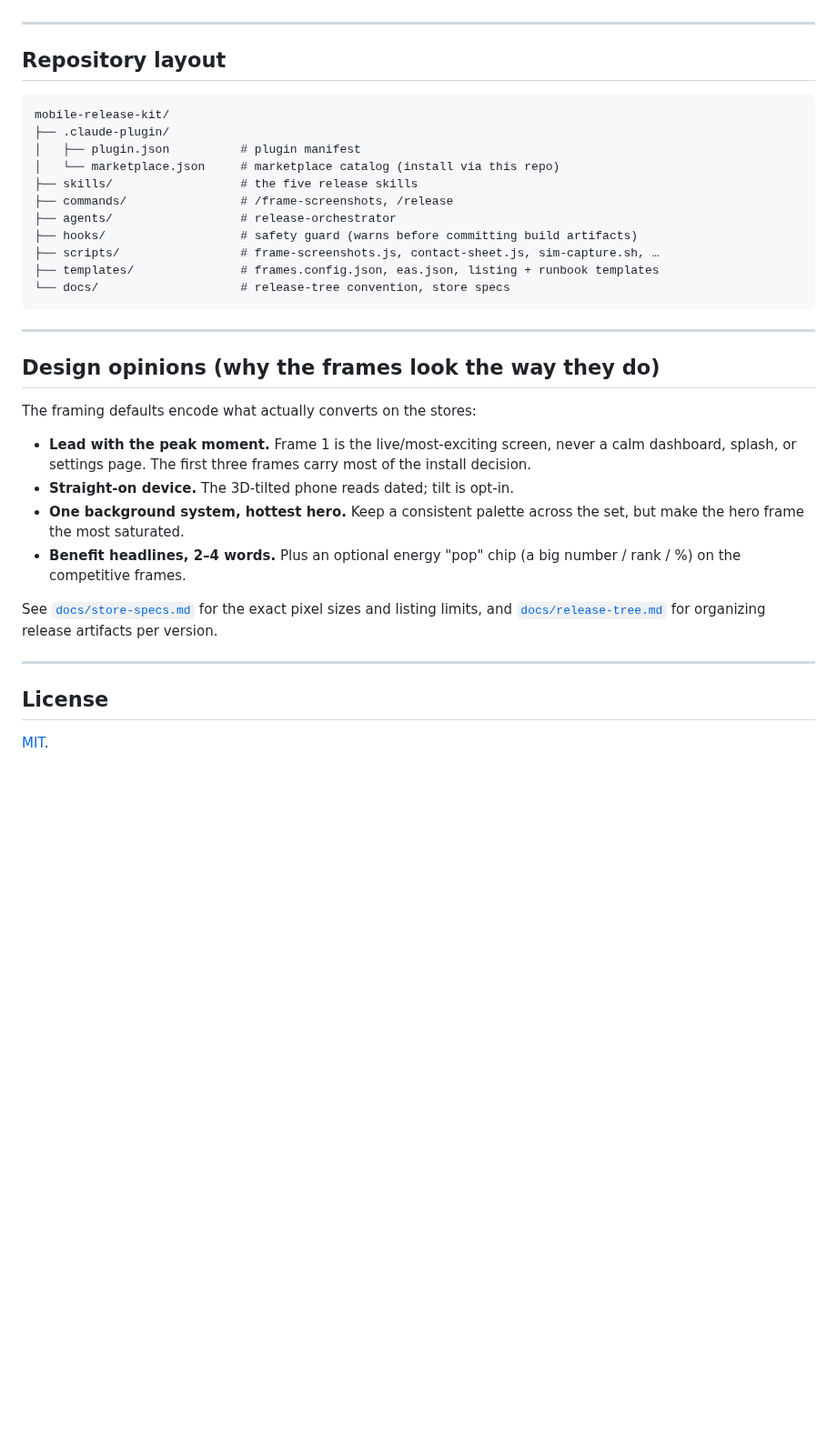
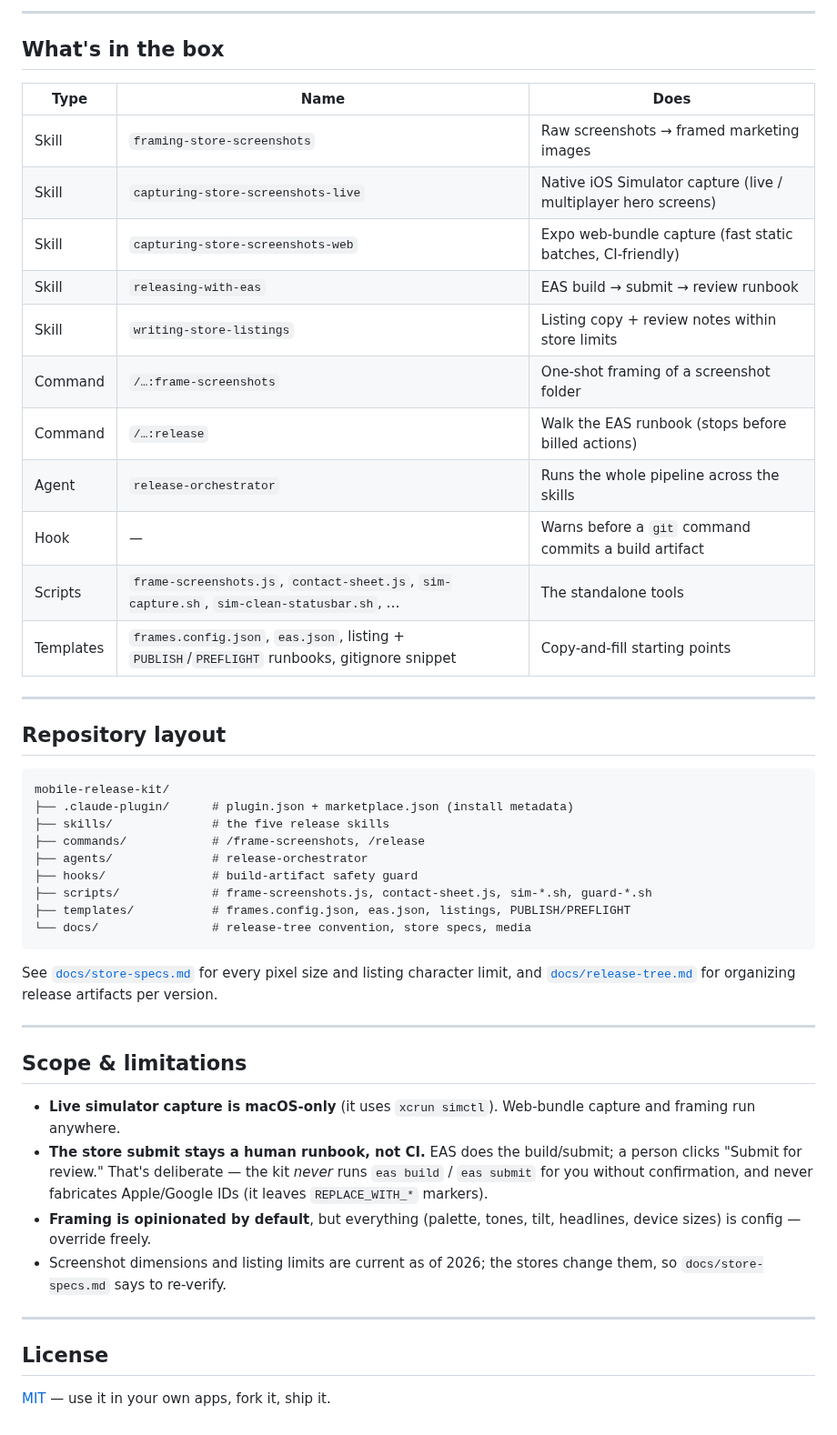
Before and after one commit to turbo-launch/mobile-release-kit, a Markdown page: README.md, the part around one of its changes. Shown at 91% size. GitHub-like rendering; blank space fills up the shorter version.

````diff
--- a/README.md
+++ b/README.md
@@ -77,37 +114,50 @@ Copy [`templates/frames.config.json`](templates/frames.config.json) and edit the
+---
+
+## What's in the box
+
+| Type | Name | Does |
+|------|------|------|
+| Skill | `framing-store-screenshots` | Raw screenshots → framed marketing images |
+| Skill | `capturing-store-screenshots-live` | Native iOS Simulator capture (live / multiplayer hero screens) |
+| Skill | `capturing-store-screenshots-web` | Expo web-bundle capture (fast static batches, CI-friendly) |
+| Skill | `releasing-with-eas` | EAS build → submit → review runbook |
+| Skill | `writing-store-listings` | Listing copy + review notes within store limits |
+| Command | `/…:frame-screenshots` | One-shot framing of a screenshot folder |
+| Command | `/…:release` | Walk the EAS runbook (stops before billed actions) |
+| Agent | `release-orchestrator` | Runs the whole pipeline across the skills |
+| Hook | — | Warns before a `git` command commits a build artifact |
+| Scripts | `frame-screenshots.js`, `contact-sheet.js`, `sim-capture.sh`, `sim-clean-statusbar.sh`, … | The standalone tools |
+| Templates | `frames.config.json`, `eas.json`, listing + `PUBLISH`/`PREFLIGHT` runbooks, gitignore snippet | Copy-and-fill starting points |
 
 ---
 
 ## Repository layout
 
+```text
+mobile-release-kit/
+├── .claude-plugin/      # plugin.json + marketplace.json (install metadata)
+├── skills/              # the five release skills
+├── commands/            # /frame-screenshots, /release
+├── agents/              # release-orchestrator
+├── hooks/               # build-artifact safety guard
+├── scripts/             # frame-screenshots.js, contact-sheet.js, sim-*.sh, guard-*.sh
+├── templates/           # frames.config.json, eas.json, listings, PUBLISH/PREFLIGHT
+└── docs/                # release-tree convention, store specs, media
 ```
-mobile-release-kit/
-├── .claude-plugin/
-│   ├── plugin.json          # plugin manifest
-│   └── marketplace.json     # marketplace catalog (install via this repo)
-├── skills/                  # the five release skills
-├── commands/                # /frame-screenshots, /release
-├── agents/                  # release-orchestrator
-├── hooks/                   # safety guard (warns before committing build artifacts)
-├── scripts/                 # frame-screenshots.js, contact-sheet.js, sim-capture.sh, …
-├── templates/               # frames.config.json, eas.json, listing + runbook templates
-└── docs/                    # release-tree convention, store specs
-```
+
+See [`docs/store-specs.md`](docs/store-specs.md) for every pixel size and listing character limit, and [`docs/release-tree.md`](docs/release-tree.md) for organizing release artifacts per version.
 
 ---
 
-## Design opinions (why the frames look the way they do)
+## Scope & limitations
 
-The framing defaults encode what actually converts on the stores:
-
-- **Lead with the peak moment.** Frame 1 is the live/most-exciting screen, never a calm dashboard, splash, or settings page. The first three frames carry most of the install decision.
-- **Straight-on device.** The 3D-tilted phone reads dated; tilt is opt-in.
-- **One background system, hottest hero.** Keep a consistent palette across the set, but make the hero frame the most saturated.
-- **Benefit headlines, 2–4 words.** Plus an optional energy "pop" chip (a big number / rank / %) on the competitive frames.
-
-See [`docs/store-specs.md`](docs/store-specs.md) for the exact pixel sizes and listing limits, and [`docs/release-tree.md`](docs/release-tree.md) for organizing release artifacts per version.
+- **Live simulator capture is macOS-only** (it uses `xcrun simctl`). Web-bundle capture and framing run anywhere.
+- **The store submit stays a human runbook, not CI.** EAS does the build/submit; a person clicks "Submit for review." That's deliberate — the kit *never* runs `eas build` / `eas submit` for you without confirmation, and never fabricates Apple/Google IDs (it leaves `REPLACE_WITH_*` markers).
+- **Framing is opinionated by default**, but everything (palette, tones, tilt, headlines, device sizes) is config — override freely.
+- Screenshot dimensions and listing limits are current as of 2026; the stores change them, so `docs/store-specs.md` says to re-verify.
 
 ---
 
 ## License
 
-[MIT](LICENSE).
+[MIT](LICENSE) — use it in your own apps, fork it, ship it.
````
Also changed, not shown: other parts of README.md (+79 -42 lines), docs/media/example-frames.png (added).
